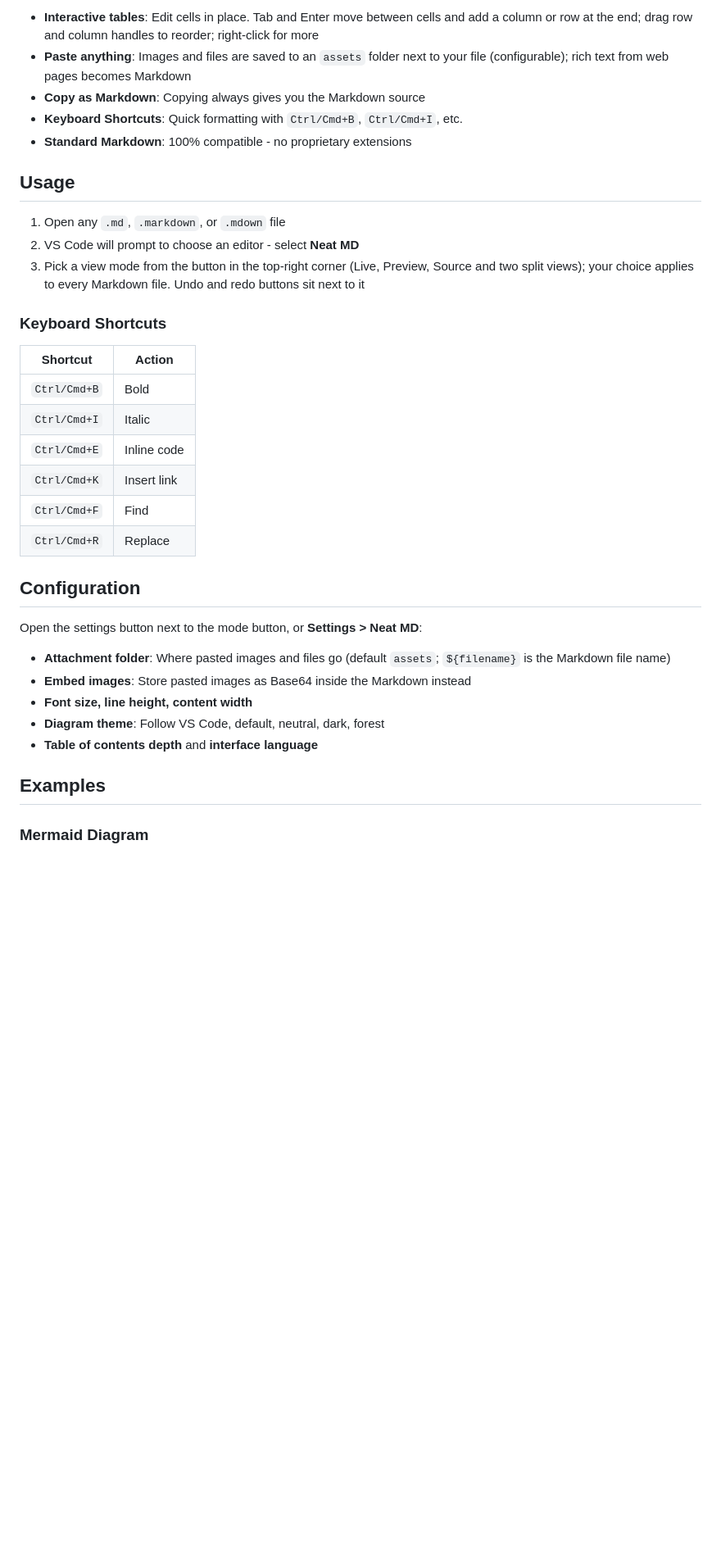
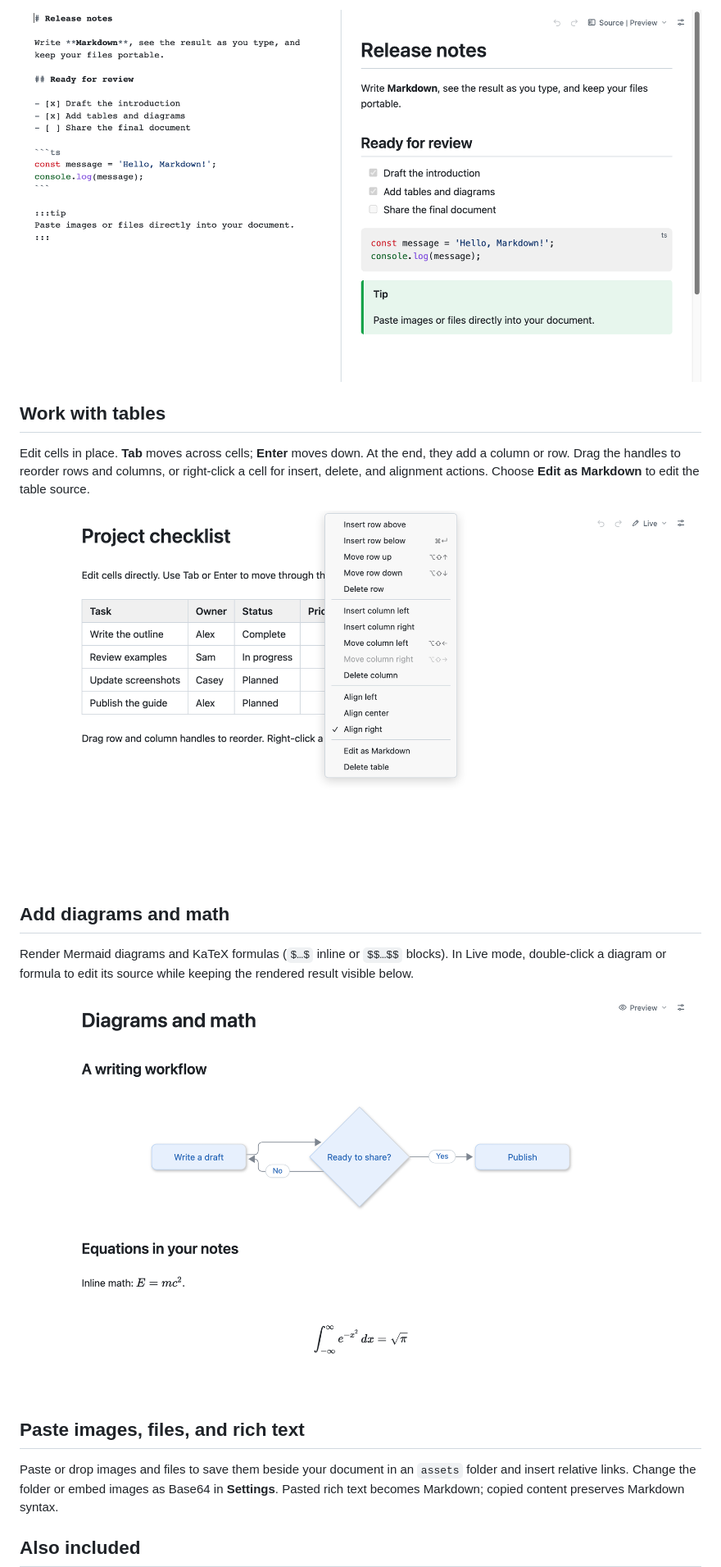
Before and after one commit to xiaomingio/neat-md, a Markdown page: MARKETPLACE.md, the part around one of its changes. Shown at 82% size. Drawn GitHub-style; pictures changed too: docs/images/diagrams-math.png (added), docs/images/split.png (added), docs/images/tables.png (added); blank space fills up the shorter version.

```diff
--- a/MARKETPLACE.md
+++ b/MARKETPLACE.md
@@ -39,38 +30,21 @@ Edit Markdown with live preview, WYSIWYG editing, Mermaid diagrams, and KaTeX ma
 
-- **Interactive tables**: Edit cells in place. Tab and Enter move between cells and add a column or row at the end; drag row and column handles to reorder; right-click for more
-- **Paste anything**: Images and files are saved to an `assets` folder next to your file (configurable); rich text from web pages becomes Markdown
-- **Copy as Markdown**: Copying always gives you the Markdown source
-- **Keyboard Shortcuts**: Quick formatting with `Ctrl/Cmd+B`, `Ctrl/Cmd+I`, etc.
-- **Standard Markdown**: 100% compatible - no proprietary extensions
+![Markdown source and rendered preview side by side](docs/images/split.png)
 
-## Usage
+## Work with tables
 
-1. Open any `.md`, `.markdown`, or `.mdown` file
-2. VS Code will prompt to choose an editor - select **Neat MD**
-3. Pick a view mode from the button in the top-right corner (Live, Preview, Source and two split views); your choice applies to every Markdown file. Undo and redo buttons sit next to it
+Edit cells in place. **Tab** moves across cells; **Enter** moves down. At the end, they add a column or row. Drag the handles to reorder rows and columns, or right-click a cell for insert, delete, and alignment actions. Choose **Edit as Markdown** to edit the table source.
 
-### Keyboard Shortcuts
+![An interactive Markdown table](docs/images/tables.png)
 
-| Shortcut | Action |
-|----------|--------|
-| `Ctrl/Cmd+B` | Bold |
-| `Ctrl/Cmd+I` | Italic |
-| `Ctrl/Cmd+E` | Inline code |
-| `Ctrl/Cmd+K` | Insert link |
-| `Ctrl/Cmd+F` | Find |
-| `Ctrl/Cmd+R` | Replace |
+## Add diagrams and math
 
-## Configuration
+Render Mermaid diagrams and KaTeX formulas (`$…$` inline or `$$…$$` blocks). In Live mode, double-click a diagram or formula to edit its source while keeping the rendered result visible below.
 
-Open the settings button next to the mode button, or **Settings > Neat MD**:
+![Rendered Mermaid diagram and KaTeX math](docs/images/diagrams-math.png)
 
-- **Attachment folder**: Where pasted images and files go (default `assets`; `${filename}` is the Markdown file name)
-- **Embed images**: Store pasted images as Base64 inside the Markdown instead
-- **Font size, line height, content width**
-- **Diagram theme**: Follow VS Code, default, neutral, dark, forest
-- **Table of contents depth** and **interface language**
+## Paste images, files, and rich text
 
-## Examples
+Paste or drop images and files to save them beside your document in an `assets` folder and insert relative links. Change the folder or embed images as Base64 in **Settings**. Pasted rich text becomes Markdown; copied content preserves Markdown syntax.
 
-### Mermaid Diagram
+## Also included
 
```
Also changed, not shown: other parts of MARKETPLACE.md (+26 -61 lines), MARKETPLACE.zh-CN.md (added, +64 -0 lines), README.md (+31 -17 lines), README.zh-CN.md (added, +44 -0 lines), docs/images/live.png (added), docs/images/modes.png (added), 1 other file.
